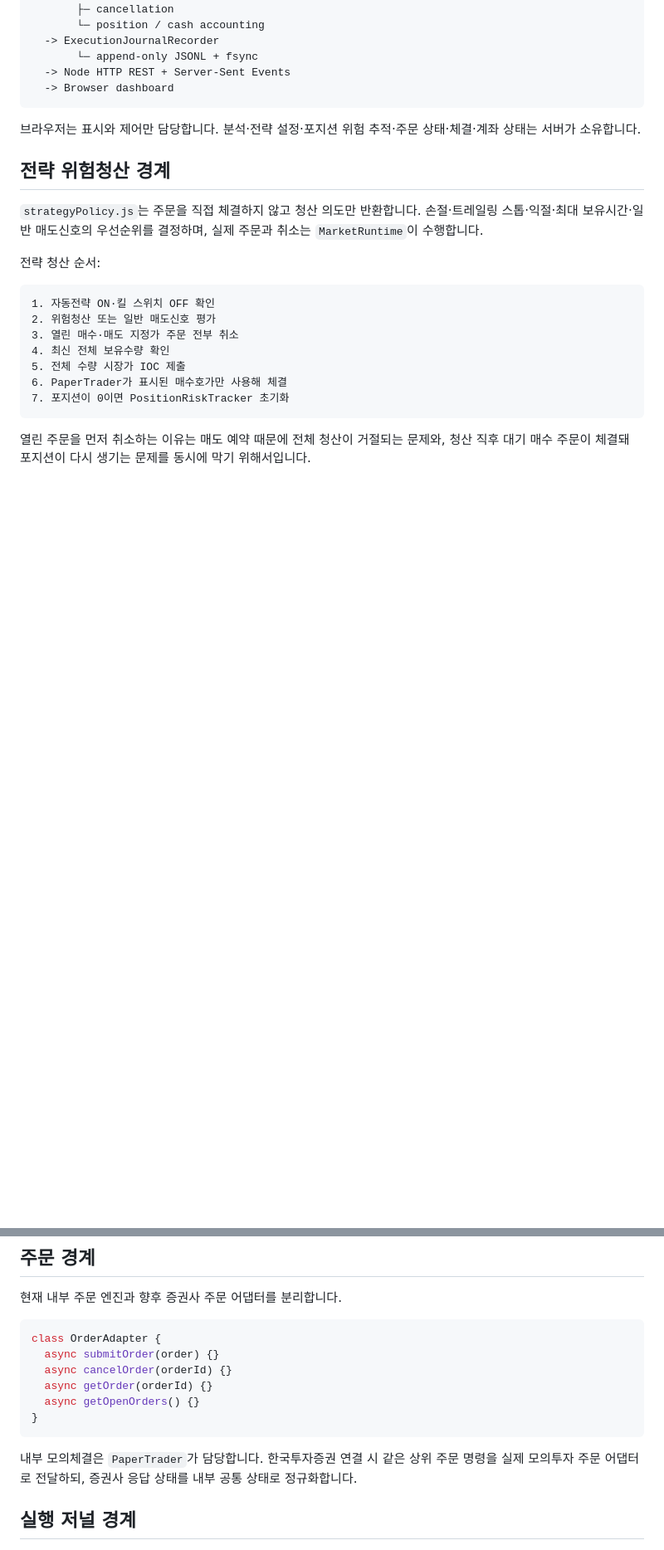
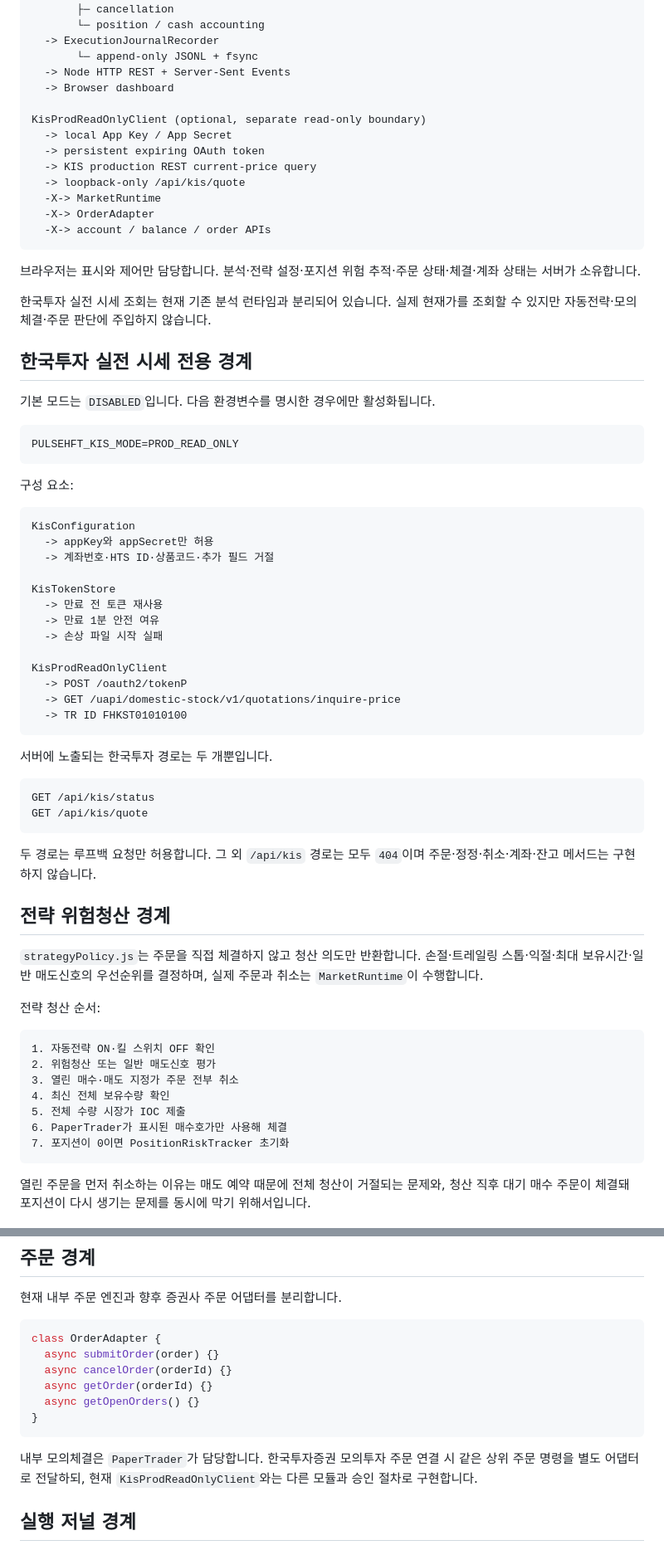
Before and after one commit to wooooman1-dev/stock-hft-platform, a Markdown page: docs/ARCHITECTURE.md, 2 parts joined by grey strips. Shown at 83% size. GitHub-like rendering; blank space fills up the shorter version.

Commit message:
docs: add KIS read-only architecture boundary

````diff
--- a/docs/ARCHITECTURE.md
+++ b/docs/ARCHITECTURE.md
@@ -23,9 +23,55 @@ MarketSimulator
        └─ append-only JSONL + fsync
   -> Node HTTP REST + Server-Sent Events
   -> Browser dashboard
+
+KisProdReadOnlyClient (optional, separate read-only boundary)
+  -> local App Key / App Secret
+  -> persistent expiring OAuth token
+  -> KIS production REST current-price query
+  -> loopback-only /api/kis/quote
+  -X-> MarketRuntime
+  -X-> OrderAdapter
+  -X-> account / balance / order APIs
 ```
 
 브라우저는 표시와 제어만 담당합니다. 분석·전략 설정·포지션 위험 추적·주문 상태·체결·계좌 상태는 서버가 소유합니다.
+
+한국투자 실전 시세 조회는 현재 기존 분석 런타임과 분리되어 있습니다. 실제 현재가를 조회할 수 있지만 자동전략·모의체결·주문 판단에 주입하지 않습니다.
+
+## 한국투자 실전 시세 전용 경계
+
+기본 모드는 `DISABLED`입니다. 다음 환경변수를 명시한 경우에만 활성화됩니다.
+
+```text
+PULSEHFT_KIS_MODE=PROD_READ_ONLY
+```
+
+구성 요소:
+
+```text
+KisConfiguration
+  -> appKey와 appSecret만 허용
+  -> 계좌번호·HTS ID·상품코드·추가 필드 거절
+
+KisTokenStore
+  -> 만료 전 토큰 재사용
+  -> 만료 1분 안전 여유
+  -> 손상 파일 시작 실패
+
+KisProdReadOnlyClient
+  -> POST /oauth2/tokenP
+  -> GET /uapi/domestic-stock/v1/quotations/inquire-price
+  -> TR ID FHKST01010100
+```
+
+서버에 노출되는 한국투자 경로는 두 개뿐입니다.
+
+```text
+GET /api/kis/status
+GET /api/kis/quote
+```
+
+두 경로는 루프백 요청만 허용합니다. 그 외 `/api/kis` 경로는 모두 `404`이며 주문·정정·취소·계좌·잔고 메서드는 구현하지 않습니다.
 
 ## 전략 위험청산 경계
 
@@ -58,7 +104,7 @@ class OrderAdapter {
 }
 ```
 
-내부 모의체결은 `PaperTrader`가 담당합니다. 한국투자증권 연결 시 같은 상위 주문 명령을 실제 모의투자 주문 어댑터로 전달하되, 증권사 응답 상태를 내부 공통 상태로 정규화합니다.
+내부 모의체결은 `PaperTrader`가 담당합니다. 한국투자증권 모의투자 주문 연결 시 같은 상위 주문 명령을 별도 어댑터로 전달하되, 현재 `KisProdReadOnlyClient`와는 다른 모듈과 승인 절차로 구현합니다.
 
 ## 실행 저널 경계
 
````
Also changed, not shown: other parts of docs/ARCHITECTURE.md (+13 -0 lines).
